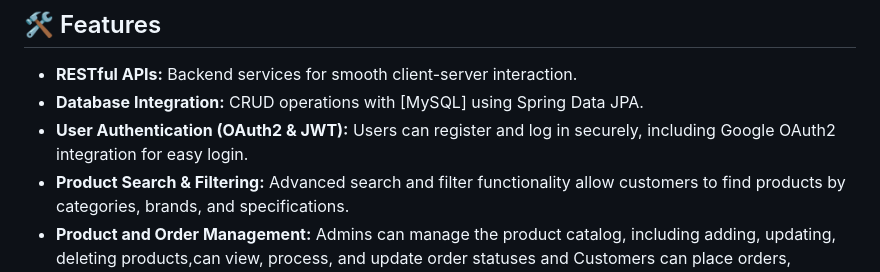
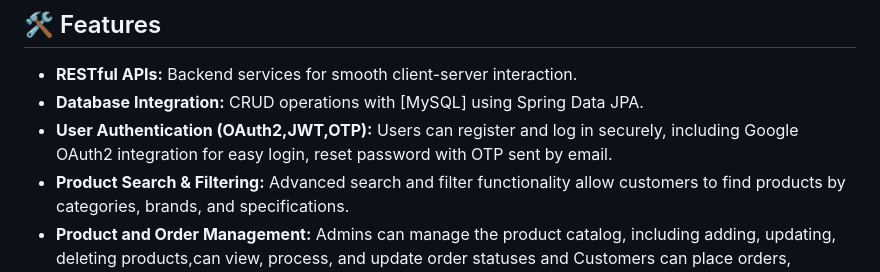
Before and after one commit to quangdang1412/ProjectIT_2024, a Markdown page: README.md, the part around the change. GitHub-like rendering.

```diff
--- a/README.md
+++ b/README.md
@@ -29,8 +29,8 @@ focuses on:
 
 - **RESTful APIs:** Backend services for smooth client-server interaction.
 - **Database Integration:** CRUD operations with [MySQL] using Spring Data JPA.
-- **User Authentication (OAuth2 & JWT):** Users can register and log in securely, including Google OAuth2 integration
-  for easy login.
+- **User Authentication (OAuth2,JWT,OTP):** Users can register and log in securely, including Google OAuth2 integration
+  for easy login, reset password with OTP sent by email.
 - **Product Search & Filtering:** Advanced search and filter functionality allow customers to find products by
   categories, brands, and specifications.
 - **Product and Order Management:** Admins can manage the product catalog, including adding, updating, deleting
```
